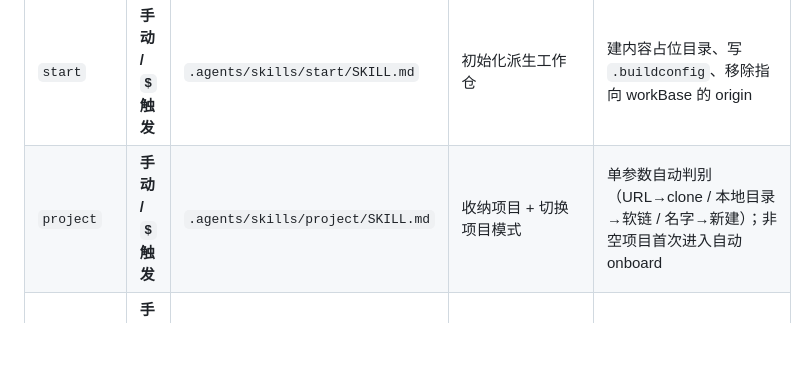
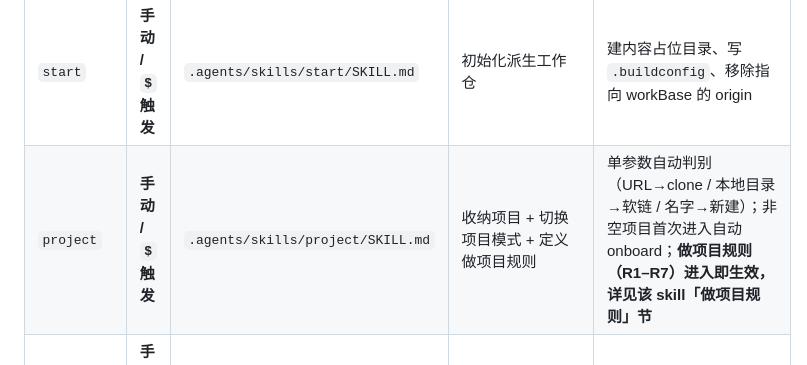
Before and after one commit to hypiasd/grounds, a Markdown page: AGENTS.md, the part around the change. GitHub-like rendering; blank space fills up the shorter version.

Commit message:
project grounds: 新增做项目规则 R1-R7 与 project-capture 笔记类型

```diff
--- a/AGENTS.md
+++ b/AGENTS.md
@@ -102,7 +102,7 @@ grounds/
 | Skill | 触发 | 文件 | 产出 | 关键原则 |
 |-------|------|------|------|-----------|
 | `start` | **手动 / `$` 触发** | `.agents/skills/start/SKILL.md` | 初始化派生工作仓 | 建内容占位目录、写 `.buildconfig`、移除指向 workBase 的 origin |
-| `project` | **手动 / `$` 触发** | `.agents/skills/project/SKILL.md` | 收纳项目 + 切换项目模式 | 单参数自动判别（URL→clone / 本地目录→软链 / 名字→新建）；非空项目首次进入自动 onboard |
+| `project` | **手动 / `$` 触发** | `.agents/skills/project/SKILL.md` | 收纳项目 + 切换项目模式 + 定义做项目规则 | 单参数自动判别（URL→clone / 本地目录→软链 / 名字→新建）；非空项目首次进入自动 onboard；**做项目规则（R1–R7）进入即生效，详见该 skill「做项目规则」节** |
 | `sync` | **手动 / `$` 触发** | `.agents/skills/sync/SKILL.md` | 笔记→grounds、agent↔workBase 同步 | 笔记合并式推送；agent 按提交时间定方向（推/拉） |
 | `learn` | 语义触发 | `.agents/skills/learn/SKILL.md` | wiki 笔记 | 先给地图再走路；同一概念永只有一篇 |
 | `learn-capture` | **手动 / `$` 触发** | `.agents/skills/learn-capture/SKILL.md` | wiki 笔记 | 一次对话→多个原子洞察→各归其位；面经三源（小红书/知乎/牛客）必须全搜 |
```
Also changed, not shown: 2 other files.
